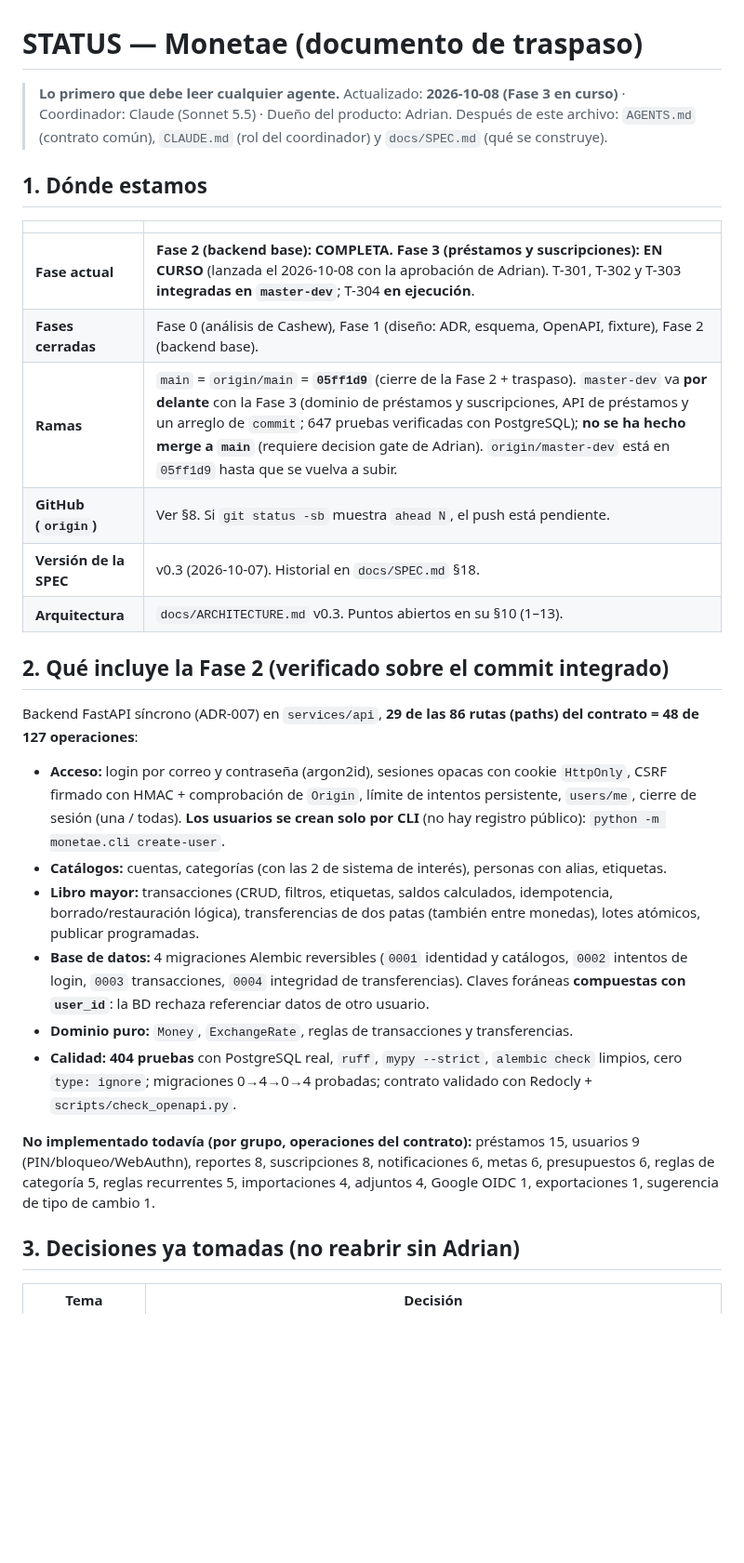
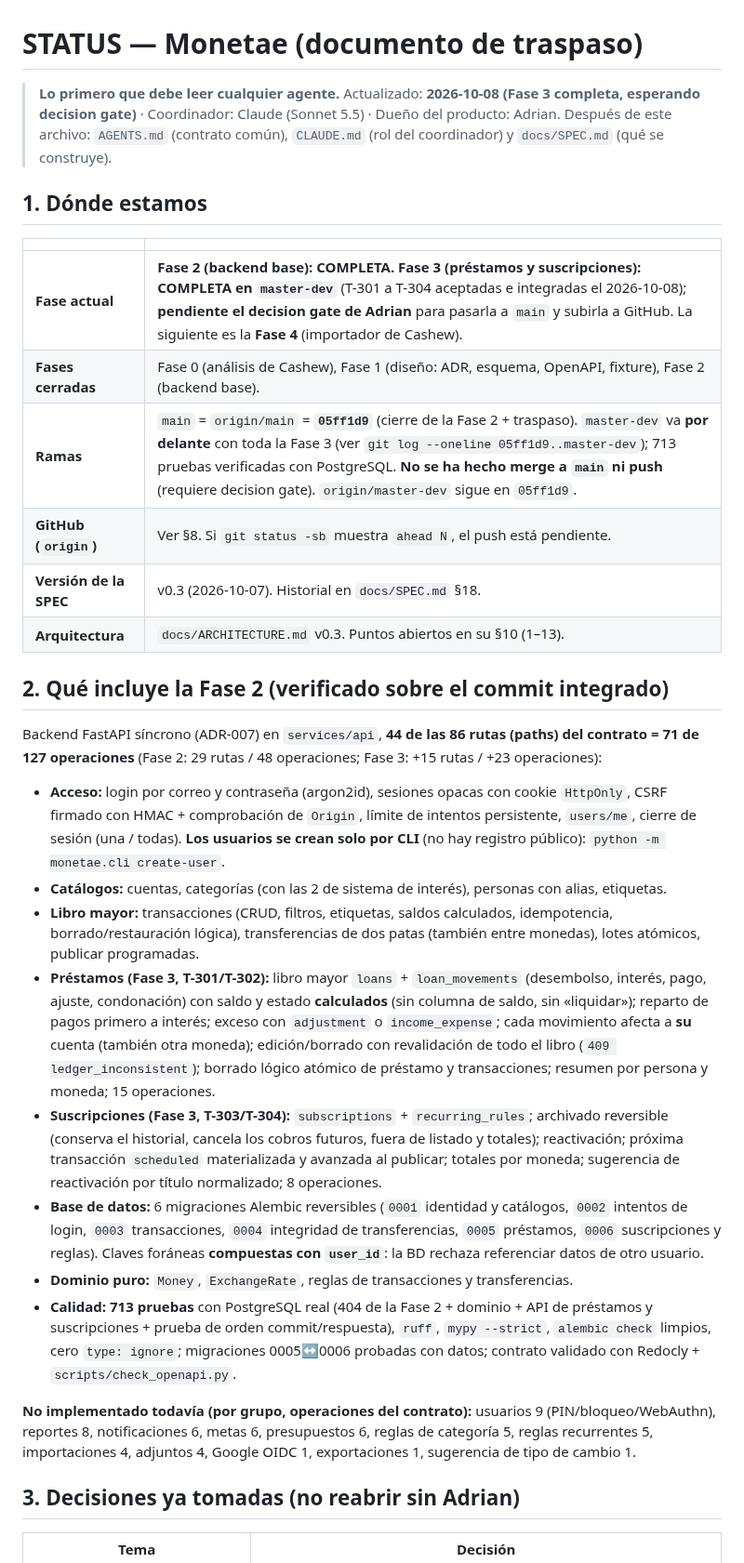
Before and after one commit to Adrian-asandym/Monetae, a Markdown page: docs/STATUS.md, the part around one of its changes. Shown at 93% size. Drawn GitHub-style; blank space fills up the shorter version.

Commit message:
docs: update STATUS - phase 3 complete in master-dev, pending gate
Co-Authored-By: Claude Sonnet 5.5 <noreply@anthropic.com>

```diff
--- a/docs/STATUS.md
+++ b/docs/STATUS.md
@@ -1,31 +1,33 @@
 # STATUS — Monetae (documento de traspaso)
 
-> **Lo primero que debe leer cualquier agente.** Actualizado: **2026-10-08 (Fase 3 en curso)** · Coordinador: Claude (Sonnet 5.5) · Dueño del producto: Adrian.
+> **Lo primero que debe leer cualquier agente.** Actualizado: **2026-10-08 (Fase 3 completa, esperando decision gate)** · Coordinador: Claude (Sonnet 5.5) · Dueño del producto: Adrian.
 > Después de este archivo: `AGENTS.md` (contrato común), `CLAUDE.md` (rol del coordinador) y `docs/SPEC.md` (qué se construye).
 
 ## 1. Dónde estamos
 
 | | |
 |---|---|
-| **Fase actual** | **Fase 2 (backend base): COMPLETA.** **Fase 3 (préstamos y suscripciones): EN CURSO** (lanzada el 2026-10-08 con la aprobación de Adrian). T-301, T-302 y T-303 **integradas en `master-dev`**; T-304 **en ejecución**. |
+| **Fase actual** | **Fase 2 (backend base): COMPLETA.** **Fase 3 (préstamos y suscripciones): COMPLETA en `master-dev`** (T-301 a T-304 aceptadas e integradas el 2026-10-08); **pendiente el decision gate de Adrian** para pasarla a `main` y subirla a GitHub. La siguiente es la **Fase 4** (importador de Cashew). |
 | **Fases cerradas** | Fase 0 (análisis de Cashew), Fase 1 (diseño: ADR, esquema, OpenAPI, fixture), Fase 2 (backend base). |
-| **Ramas** | `main` = `origin/main` = **`05ff1d9`** (cierre de la Fase 2 + traspaso). `master-dev` va **por delante** con la Fase 3 (dominio de préstamos y suscripciones, API de préstamos y un arreglo de `commit`; 647 pruebas verificadas con PostgreSQL); **no se ha hecho merge a `main`** (requiere decision gate de Adrian). `origin/master-dev` está en `05ff1d9` hasta que se vuelva a subir. |
+| **Ramas** | `main` = `origin/main` = **`05ff1d9`** (cierre de la Fase 2 + traspaso). `master-dev` va **por delante** con toda la Fase 3 (ver `git log --oneline 05ff1d9..master-dev`); 713 pruebas verificadas con PostgreSQL. **No se ha hecho merge a `main` ni push** (requiere decision gate). `origin/master-dev` sigue en `05ff1d9`. |
 | **GitHub (`origin`)** | Ver §8. Si `git status -sb` muestra `ahead N`, el push está pendiente. |
 | **Versión de la SPEC** | v0.3 (2026-10-07). Historial en `docs/SPEC.md` §18. |
 | **Arquitectura** | `docs/ARCHITECTURE.md` v0.3. Puntos abiertos en su §10 (1–13). |
 
 ## 2. Qué incluye la Fase 2 (verificado sobre el commit integrado)
 
-Backend FastAPI síncrono (ADR-007) en `services/api`, **29 de las 86 rutas (paths) del contrato = 48 de 127 operaciones**:
+Backend FastAPI síncrono (ADR-007) en `services/api`, **44 de las 86 rutas (paths) del contrato = 71 de 127 operaciones** (Fase 2: 29 rutas / 48 operaciones; Fase 3: +15 rutas / +23 operaciones):
 
 - **Acceso:** login por correo y contraseña (argon2id), sesiones opacas con cookie `HttpOnly`, CSRF firmado con HMAC + comprobación de `Origin`, límite de intentos persistente, `users/me`, cierre de sesión (una / todas). **Los usuarios se crean solo por CLI** (no hay registro público): `python -m monetae.cli create-user`.
 - **Catálogos:** cuentas, categorías (con las 2 de sistema de interés), personas con alias, etiquetas.
 - **Libro mayor:** transacciones (CRUD, filtros, etiquetas, saldos calculados, idempotencia, borrado/restauración lógica), transferencias de dos patas (también entre monedas), lotes atómicos, publicar programadas.
-- **Base de datos:** 4 migraciones Alembic reversibles (`0001` identidad y catálogos, `0002` intentos de login, `0003` transacciones, `0004` integridad de transferencias). Claves foráneas **compuestas con `user_id`**: la BD rechaza referenciar datos de otro usuario.
+- **Préstamos (Fase 3, T-301/T-302):** libro mayor `loans` + `loan_movements` (desembolso, interés, pago, ajuste, condonación) con saldo y estado **calculados** (sin columna de saldo, sin «liquidar»); reparto de pagos primero a interés; exceso con `adjustment` o `income_expense`; cada movimiento afecta a **su** cuenta (también otra moneda); edición/borrado con revalidación de todo el libro (`409 ledger_inconsistent`); borrado lógico atómico de préstamo y transacciones; resumen por persona y moneda; 15 operaciones.
+- **Suscripciones (Fase 3, T-303/T-304):** `subscriptions` + `recurring_rules`; archivado reversible (conserva el historial, cancela los cobros futuros, fuera de listado y totales); reactivación; próxima transacción `scheduled` materializada y avanzada al publicar; totales por moneda; sugerencia de reactivación por título normalizado; 8 operaciones.
+- **Base de datos:** 6 migraciones Alembic reversibles (`0001` identidad y catálogos, `0002` intentos de login, `0003` transacciones, `0004` integridad de transferencias, `0005` préstamos, `0006` suscripciones y reglas). Claves foráneas **compuestas con `user_id`**: la BD rechaza referenciar datos de otro usuario.
 - **Dominio puro:** `Money`, `ExchangeRate`, reglas de transacciones y transferencias.
-- **Calidad:** **404 pruebas** con PostgreSQL real, `ruff`, `mypy --strict`, `alembic check` limpios, cero `type: ignore`; migraciones 0→4→0→4 probadas; contrato validado con Redocly + `scripts/check_openapi.py`.
+- **Calidad:** **713 pruebas** con PostgreSQL real (404 de la Fase 2 + dominio + API de préstamos y suscripciones + prueba de orden commit/respuesta), `ruff`, `mypy --strict`, `alembic check` limpios, cero `type: ignore`; migraciones 0005↔0006 probadas con datos; contrato validado con Redocly + `scripts/check_openapi.py`.
 
-**No implementado todavía (por grupo, operaciones del contrato):** préstamos 15, usuarios 9 (PIN/bloqueo/WebAuthn), reportes 8, suscripciones 8, notificaciones 6, metas 6, presupuestos 6, reglas de categoría 5, reglas recurrentes 5, importaciones 4, adjuntos 4, Google OIDC 1, exportaciones 1, sugerencia de tipo de cambio 1.
+**No implementado todavía (por grupo, operaciones del contrato):** usuarios 9 (PIN/bloqueo/WebAuthn), reportes 8, notificaciones 6, metas 6, presupuestos 6, reglas de categoría 5, reglas recurrentes 5, importaciones 4, adjuntos 4, Google OIDC 1, exportaciones 1, sugerencia de tipo de cambio 1.
 
 ## 3. Decisiones ya tomadas (no reabrir sin Adrian)
 
```
Also changed, not shown: other parts of docs/STATUS.md (+16 -11 lines).
